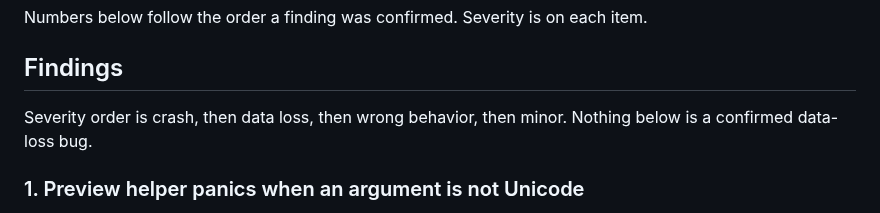
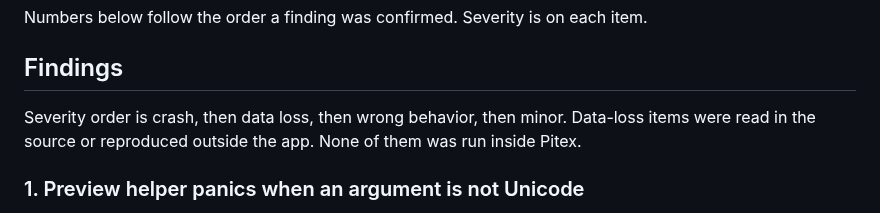
Before and after one commit to jaehwan-2ee/pitex, a Markdown page: docs/audits/2026-11-13-codebase-audit.md, the part around the change. Rendered like a GitHub page.

Commit message:
docs: correct the audit severity note
Data-loss findings are in the report. The old sentence said there were none.

Co-authored-by: Jaehwan Lee <jaehwan-2ee@users.noreply.github.com>

```diff
--- a/docs/audits/2026-11-13-codebase-audit.md
+++ b/docs/audits/2026-11-13-codebase-audit.md
@@ -32,7 +32,7 @@ Numbers below follow the order a finding was confirmed. Severity is on each item
 
 ## Findings
 
-Severity order is crash, then data loss, then wrong behavior, then minor. Nothing below is a confirmed data-loss bug.
+Severity order is crash, then data loss, then wrong behavior, then minor. Data-loss items were read in the source or reproduced outside the app. None of them was run inside Pitex.
 
 ### 1. Preview helper panics when an argument is not Unicode
 
```
